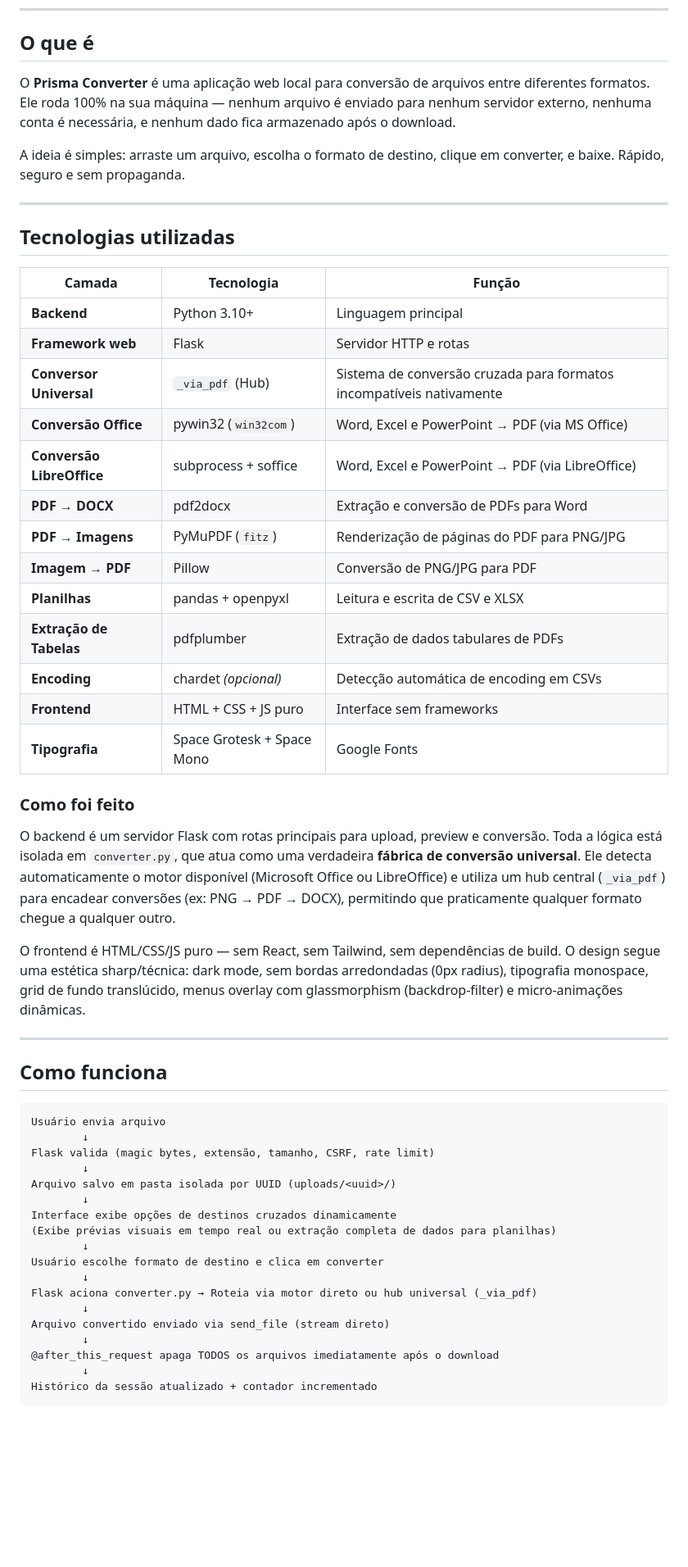
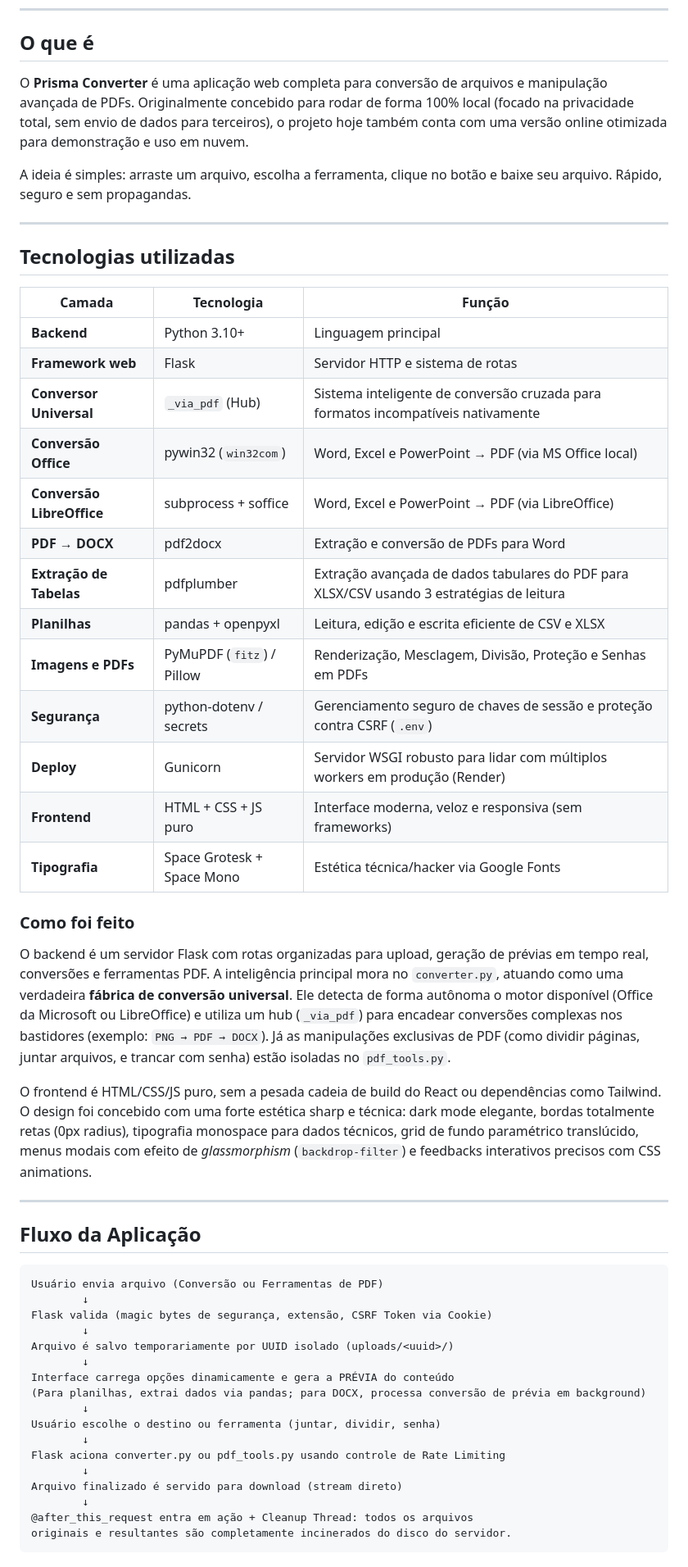
Before and after one commit to GuGoulart/Prisma-Converter, a Markdown page: README.md, the part around one of its changes. Shown at 82% size. GitHub-like rendering; blank space fills up the shorter version.

````diff
--- a/README.md
+++ b/README.md
@@ -11,9 +11,9 @@
 
 ## O que é
 
-O **Prisma Converter** é uma aplicação web local para conversão de arquivos entre diferentes formatos. Ele roda 100% na sua máquina — nenhum arquivo é enviado para nenhum servidor externo, nenhuma conta é necessária, e nenhum dado fica armazenado após o download.
+O **Prisma Converter** é uma aplicação web completa para conversão de arquivos e manipulação avançada de PDFs. Originalmente concebido para rodar de forma 100% local (focado na privacidade total, sem envio de dados para terceiros), o projeto hoje também conta com uma versão online otimizada para demonstração e uso em nuvem.
 
-A ideia é simples: arraste um arquivo, escolha o formato de destino, clique em converter, e baixe. Rápido, seguro e sem propaganda.
+A ideia é simples: arraste um arquivo, escolha a ferramenta, clique no botão e baixe seu arquivo. Rápido, seguro e sem propagandas.
 
 ---
 
@@ -22,46 +22,45 @@ A ideia é simples: arraste um arquivo, escolha o formato de destino, clique em
 | Camada | Tecnologia | Função |
 |---|---|---|
 | **Backend** | Python 3.10+ | Linguagem principal |
-| **Framework web** | Flask | Servidor HTTP e rotas |
-| **Conversor Universal**| `_via_pdf` (Hub) | Sistema de conversão cruzada para formatos incompatíveis nativamente |
-| **Conversão Office** | pywin32 (`win32com`) | Word, Excel e PowerPoint → PDF (via MS Office) |
+| **Framework web** | Flask | Servidor HTTP e sistema de rotas |
+| **Conversor Universal**| `_via_pdf` (Hub) | Sistema inteligente de conversão cruzada para formatos incompatíveis nativamente |
+| **Conversão Office** | pywin32 (`win32com`) | Word, Excel e PowerPoint → PDF (via MS Office local) |
 | **Conversão LibreOffice**| subprocess + soffice | Word, Excel e PowerPoint → PDF (via LibreOffice) |
 | **PDF → DOCX** | pdf2docx | Extração e conversão de PDFs para Word |
-| **PDF → Imagens** | PyMuPDF (`fitz`) | Renderização de páginas do PDF para PNG/JPG |
-| **Imagem → PDF** | Pillow | Conversão de PNG/JPG para PDF |
-| **Planilhas** | pandas + openpyxl | Leitura e escrita de CSV e XLSX |
-| **Extração de Tabelas**| pdfplumber | Extração de dados tabulares de PDFs |
-| **Encoding** | chardet *(opcional)* | Detecção automática de encoding em CSVs |
-| **Frontend** | HTML + CSS + JS puro | Interface sem frameworks |
-| **Tipografia** | Space Grotesk + Space Mono | Google Fonts |
+| **Extração de Tabelas**| pdfplumber | Extração avançada de dados tabulares do PDF para XLSX/CSV usando 3 estratégias de leitura |
+| **Planilhas** | pandas + openpyxl | Leitura, edição e escrita eficiente de CSV e XLSX |
+| **Imagens e PDFs** | PyMuPDF (`fitz`) / Pillow | Renderização, Mesclagem, Divisão, Proteção e Senhas em PDFs |
+| **Segurança** | python-dotenv / secrets | Gerenciamento seguro de chaves de sessão e proteção contra CSRF (`.env`) |
+| **Deploy** | Gunicorn | Servidor WSGI robusto para lidar com múltiplos workers em produção (Render) |
+| **Frontend** | HTML + CSS + JS puro | Interface moderna, veloz e responsiva (sem frameworks) |
+| **Tipografia** | Space Grotesk + Space Mono | Estética técnica/hacker via Google Fonts |
 
 ### Como foi feito
 
-O backend é um servidor Flask com rotas principais para upload, preview e conversão. Toda a lógica está isolada em `converter.py`, que atua como uma verdadeira **fábrica de conversão universal**. Ele detecta automaticamente o motor disponível (Microsoft Office ou LibreOffice) e utiliza um hub central (`_via_pdf`) para encadear conversões (ex: PNG → PDF → DOCX), permitindo que praticamente qualquer formato chegue a qualquer outro.
+O backend é um servidor Flask com rotas organizadas para upload, geração de prévias em tempo real, conversões e ferramentas PDF. A inteligência principal mora no `converter.py`, atuando como uma verdadeira **fábrica de conversão universal**. Ele detecta de forma autônoma o motor disponível (Office da Microsoft ou LibreOffice) e utiliza um hub (`_via_pdf`) para encadear conversões complexas nos bastidores (exemplo: `PNG → PDF → DOCX`). Já as manipulações exclusivas de PDF (como dividir páginas, juntar arquivos, e trancar com senha) estão isoladas no `pdf_tools.py`.
 
-O frontend é HTML/CSS/JS puro — sem React, sem Tailwind, sem dependências de build. O design segue uma estética sharp/técnica: dark mode, sem bordas arredondadas (0px radius), tipografia monospace, grid de fundo translúcido, menus overlay com glassmorphism (backdrop-filter) e micro-animações dinâmicas.
+O frontend é HTML/CSS/JS puro, sem a pesada cadeia de build do React ou dependências como Tailwind. O design foi concebido com uma forte estética sharp e técnica: dark mode elegante, bordas totalmente retas (0px radius), tipografia monospace para dados técnicos, grid de fundo paramétrico translúcido, menus modais com efeito de *glassmorphism* (`backdrop-filter`) e feedbacks interativos precisos com CSS animations.
 
 ---
 
-## Como funciona
+## Fluxo da Aplicação
 
 ```text
-Usuário envia arquivo
+Usuário envia arquivo (Conversão ou Ferramentas de PDF)
         ↓
-Flask valida (magic bytes, extensão, tamanho, CSRF, rate limit)
+Flask valida (magic bytes de segurança, extensão, CSRF Token via Cookie)
         ↓
-Arquivo salvo em pasta isolada por UUID (uploads/<uuid>/)
+Arquivo é salvo temporariamente por UUID isolado (uploads/<uuid>/)
         ↓
-Interface exibe opções de destinos cruzados dinamicamente
-(Exibe prévias visuais em tempo real ou extração completa de dados para planilhas)
+Interface carrega opções dinamicamente e gera a PRÉVIA do conteúdo
+(Para planilhas, extrai dados via pandas; para DOCX, processa conversão de prévia em background)
         ↓
-Usuário escolhe formato de destino e clica em converter
+Usuário escolhe o destino ou ferramenta (juntar, dividir, senha)
         ↓
-Flask aciona converter.py → Roteia via motor direto ou hub universal (_via_pdf)
+Flask aciona converter.py ou pdf_tools.py usando controle de Rate Limiting
         ↓
-Arquivo convertido enviado via send_file (stream direto)
+Arquivo finalizado é servido para download (stream direto)
         ↓
-@after_this_request apaga TODOS os arquivos imediatamente após o download
-        ↓
-Histórico da sessão atualizado + contador incrementado
+@after_this_request entra em ação + Cleanup Thread: todos os arquivos
+originais e resultantes são completamente incinerados do disco do servidor.
 ```
````
Also changed, not shown: other parts of README.md (+44 -120 lines).
